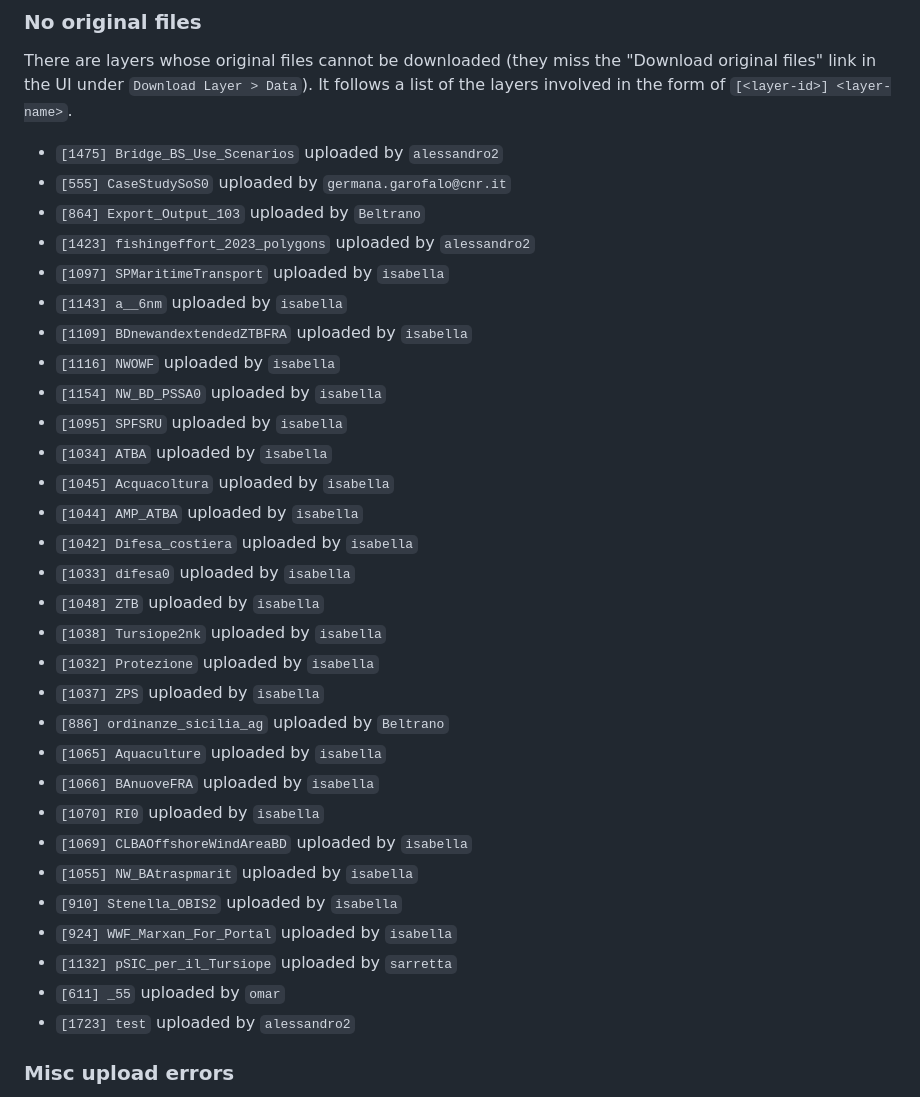
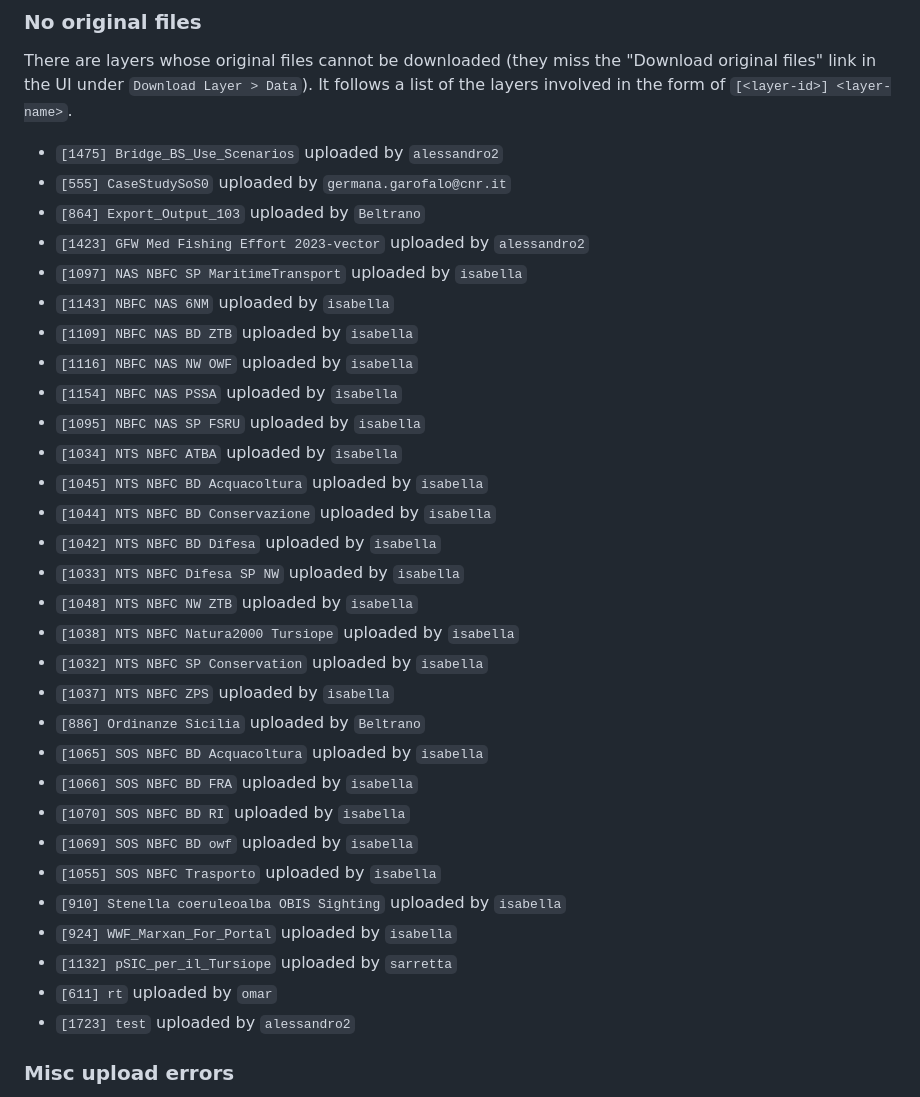
Before and after one commit to GISdevio/tools4msp_geoplatform, a Markdown page: README.md, the part around the change. Drawn GitHub-style.

Commit message:
Update uploaded items in README.md

```diff
--- a/README.md
+++ b/README.md
@@ -138,32 +138,32 @@ There are layers whose original files cannot be downloaded (they miss the "Downl
 - `[1475] Bridge_BS_Use_Scenarios` uploaded by `alessandro2`
 - `[555] CaseStudySoS0` uploaded by `germana.garofalo@cnr.it`
 - `[864] Export_Output_103` uploaded by `Beltrano`
-- `[1423] fishingeffort_2023_polygons` uploaded by `alessandro2`
-- `[1097] SPMaritimeTransport` uploaded by `isabella`
-- `[1143] a__6nm` uploaded by `isabella`
-- `[1109] BDnewandextendedZTBFRA` uploaded by `isabella`
-- `[1116] NWOWF` uploaded by `isabella`
-- `[1154] NW_BD_PSSA0` uploaded by `isabella`
-- `[1095] SPFSRU` uploaded by `isabella`
-- `[1034] ATBA` uploaded by `isabella`
-- `[1045] Acquacoltura` uploaded by `isabella`
-- `[1044] AMP_ATBA` uploaded by `isabella`
-- `[1042] Difesa_costiera` uploaded by `isabella`
-- `[1033] difesa0` uploaded by `isabella`
-- `[1048] ZTB` uploaded by `isabella`
-- `[1038] Tursiope2nk` uploaded by `isabella`
-- `[1032] Protezione` uploaded by `isabella`
-- `[1037] ZPS` uploaded by `isabella`
-- `[886] ordinanze_sicilia_ag` uploaded by `Beltrano`
-- `[1065] Aquaculture` uploaded by `isabella`
-- `[1066] BAnuoveFRA` uploaded by `isabella`
-- `[1070] RI0` uploaded by `isabella`
-- `[1069] CLBAOffshoreWindAreaBD` uploaded by `isabella`
-- `[1055] NW_BAtraspmarit` uploaded by `isabella`
-- `[910] Stenella_OBIS2` uploaded by `isabella`
+- `[1423] GFW Med Fishing Effort 2023-vector` uploaded by `alessandro2`
+- `[1097] NAS NBFC SP MaritimeTransport` uploaded by `isabella`
+- `[1143] NBFC NAS 6NM` uploaded by `isabella`
+- `[1109] NBFC NAS BD ZTB` uploaded by `isabella`
+- `[1116] NBFC NAS NW OWF` uploaded by `isabella`
+- `[1154] NBFC NAS PSSA` uploaded by `isabella`
+- `[1095] NBFC NAS SP FSRU` uploaded by `isabella`
+- `[1034] NTS NBFC ATBA` uploaded by `isabella`
+- `[1045] NTS NBFC BD Acquacoltura` uploaded by `isabella`
+- `[1044] NTS NBFC BD Conservazione` uploaded by `isabella`
+- `[1042] NTS NBFC BD Difesa` uploaded by `isabella`
+- `[1033] NTS NBFC Difesa SP NW` uploaded by `isabella`
+- `[1048] NTS NBFC NW ZTB` uploaded by `isabella`
+- `[1038] NTS NBFC Natura2000 Tursiope` uploaded by `isabella`
+- `[1032] NTS NBFC SP Conservation` uploaded by `isabella`
+- `[1037] NTS NBFC ZPS` uploaded by `isabella`
+- `[886] Ordinanze Sicilia` uploaded by `Beltrano`
+- `[1065] SOS NBFC BD Acquacoltura` uploaded by `isabella`
+- `[1066] SOS NBFC BD FRA` uploaded by `isabella`
+- `[1070] SOS NBFC BD RI` uploaded by `isabella`
+- `[1069] SOS NBFC BD owf` uploaded by `isabella`
+- `[1055] SOS NBFC Trasporto` uploaded by `isabella`
+- `[910] Stenella coeruleoalba OBIS Sighting` uploaded by `isabella`
 - `[924] WWF_Marxan_For_Portal` uploaded by `isabella`
 - `[1132] pSIC_per_il_Tursiope` uploaded by `sarretta`
-- `[611] _55` uploaded by `omar`
+- `[611] rt` uploaded by `omar`
 - `[1723] test` uploaded by `alessandro2`
 
 ### Misc upload errors
```
